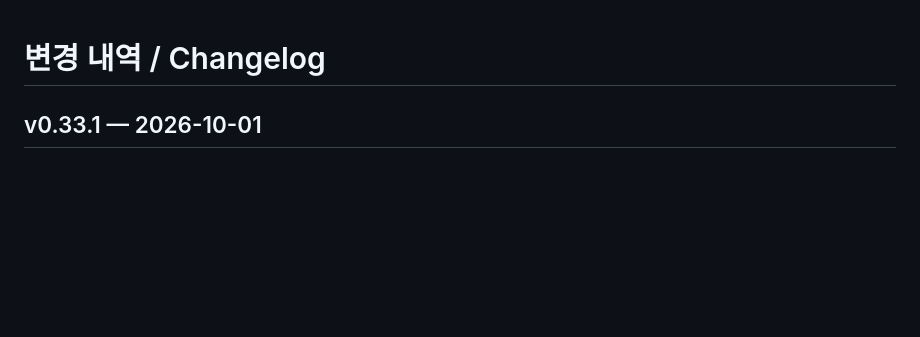
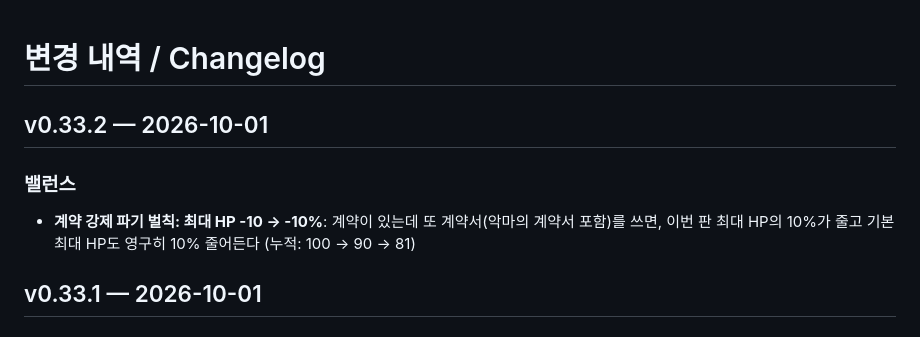
Before and after one commit to tpgusgh/prompt-engineering-is-game, a Markdown page: CHANGELOG.md, the part around the change. Rendered like a GitHub page; blank space fills up the shorter version.

```diff
--- a/CHANGELOG.md
+++ b/CHANGELOG.md
@@ -1,4 +1,9 @@
 # 변경 내역 / Changelog
+
+## v0.33.2 — 2026-10-01
+
+### 밸런스
+- **계약 강제 파기 벌칙: 최대 HP -10 → -10%**: 계약이 있는데 또 계약서(악마의 계약서 포함)를 쓰면, 이번 판 최대 HP의 10%가 줄고 기본 최대 HP도 영구히 10% 줄어든다 (누적: 100 → 90 → 81)
 
 ## v0.33.1 — 2026-10-01
 
```
Also changed, not shown: README.en.md (+1 -1 lines), README.md (+1 -1 lines), docs/screenshots/merchant.png, 7 other files.
